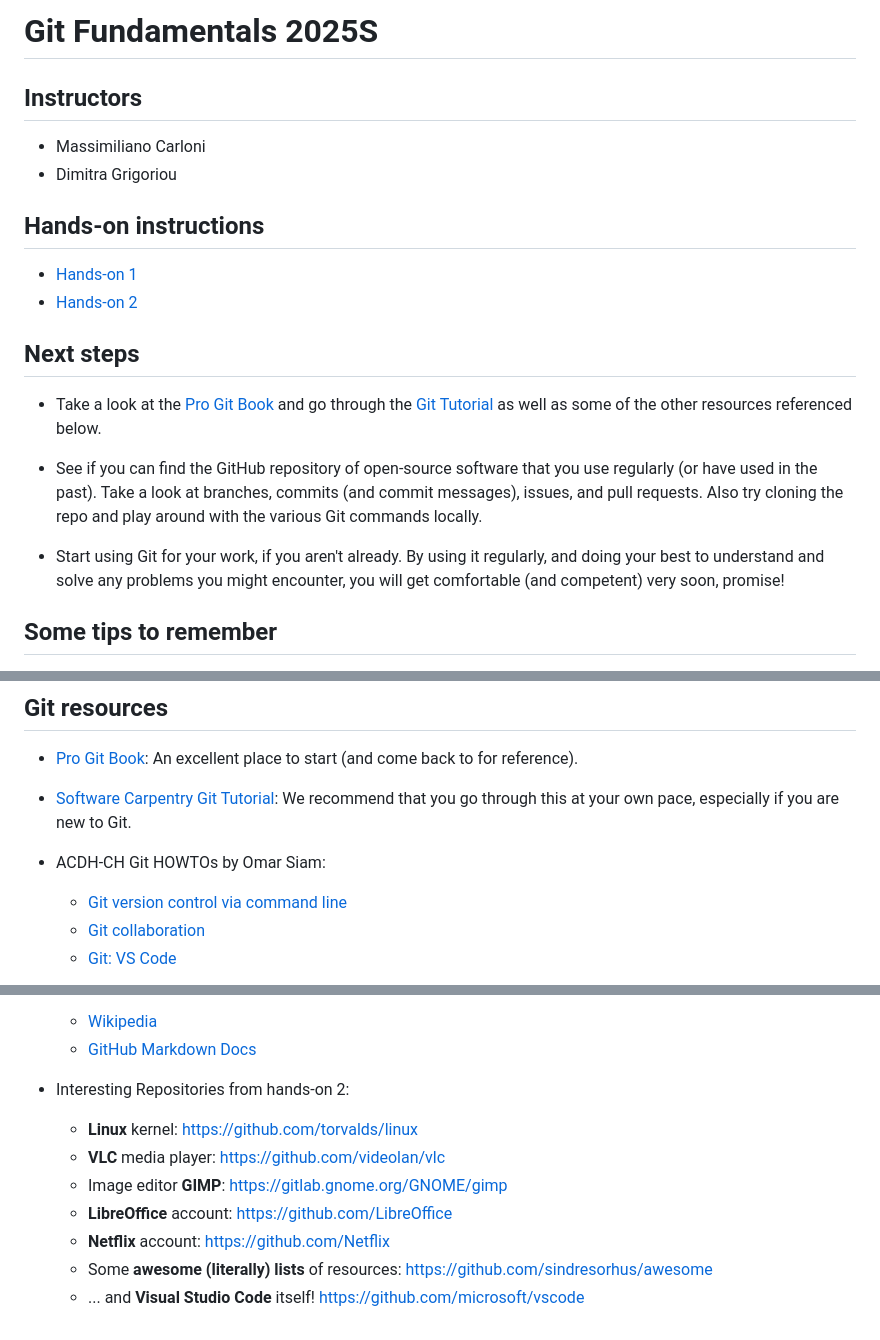
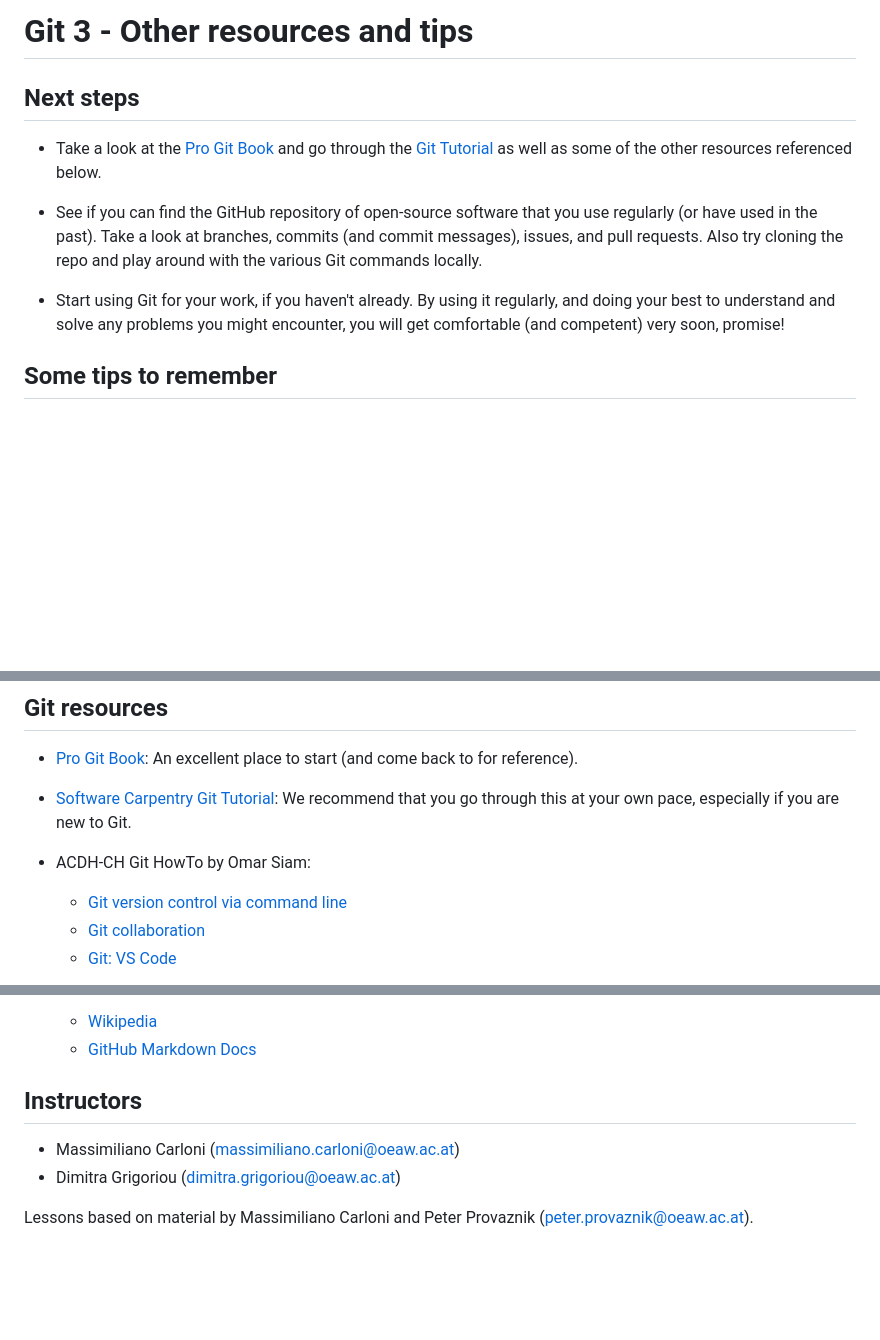
Before and after one commit to acdh-oeaw/Teaching_CBS4DH, a Markdown page: lectures/git/git_3.md, 3 parts joined by grey strips. Drawn GitHub-style; blank space fills up the shorter version.

```diff
--- a/lectures/git/git_3.md
+++ b/lectures/git/git_3.md
@@ -1,14 +1,4 @@
-# Git Fundamentals 2025S
-
-## Instructors
-
-+ Massimiliano Carloni
-+ Dimitra Grigoriou
-
-## Hands-on instructions
-
-+ [Hands-on 1](../exercise/git/hands-on_1.md)
-+ [Hands-on 2](../exercise/git/hands-on_2.md)
+# Git 3 - Other resources and tips
 
 ## Next steps
 
@@ -16,7 +6,7 @@
 
 + See if you can find the GitHub repository of open-source software that you use regularly (or have used in the past). Take a look at branches, commits (and commit messages), issues, and pull requests. Also try cloning the repo and play around with the various Git commands locally.
 
-+ Start using Git for your work, if you aren't already. By using it regularly, and doing your best to understand and solve any problems you might encounter, you will get comfortable (and competent) very soon, promise!
++ Start using Git for your work, if you haven't already. By using it regularly, and doing your best to understand and solve any problems you might encounter, you will get comfortable (and competent) very soon, promise!
 
 ## Some tips to remember
 
@@ -32,7 +22,7 @@
 
 + [Software Carpentry Git Tutorial](https://swcarpentry.github.io/git-novice/): We recommend that you go through this at your own pace, especially if you are new to Git.
 
-+ ACDH-CH Git HOWTOs by Omar Siam:
++ ACDH-CH Git HowTo by Omar Siam:
     + [Git version control via command line](https://howto.acdh.oeaw.ac.at/resource/posts/git-version-control-via-command-line)
     + [Git collaboration](https://howto.acdh.oeaw.ac.at/resource/posts/git-collaboration)
     + [Git: VS Code](https://howto.acdh.oeaw.ac.at/resource/posts/git-vs-code)
@@ -58,11 +48,9 @@
     + [Wikipedia](https://en.wikipedia.org/wiki/Markdown)
     + [GitHub Markdown Docs](https://docs.github.com/en/get-started/writing-on-github/getting-started-with-writing-and-formatting-on-github/basic-writing-and-formatting-syntax)
 
-+ Interesting Repositories from hands-on 2:
-    + __Linux__ kernel: https://github.com/torvalds/linux
-    + __VLC__ media player: https://github.com/videolan/vlc
-    + Image editor __GIMP__: https://gitlab.gnome.org/GNOME/gimp
-    + __LibreOffice__ account: https://github.com/LibreOffice
-    + __Netflix__ account: https://github.com/Netflix
-    + Some __awesome (literally) lists__ of resources: https://github.com/sindresorhus/awesome
-    + ... and __Visual Studio Code__ itself! https://github.com/microsoft/vscode
+## Instructors
+
+* Massimiliano Carloni (massimiliano.carloni@oeaw.ac.at)
+* Dimitra Grigoriou (dimitra.grigoriou@oeaw.ac.at)
+
+Lessons based on material by Massimiliano Carloni and Peter Provaznik (peter.provaznik@oeaw.ac.at).
```
